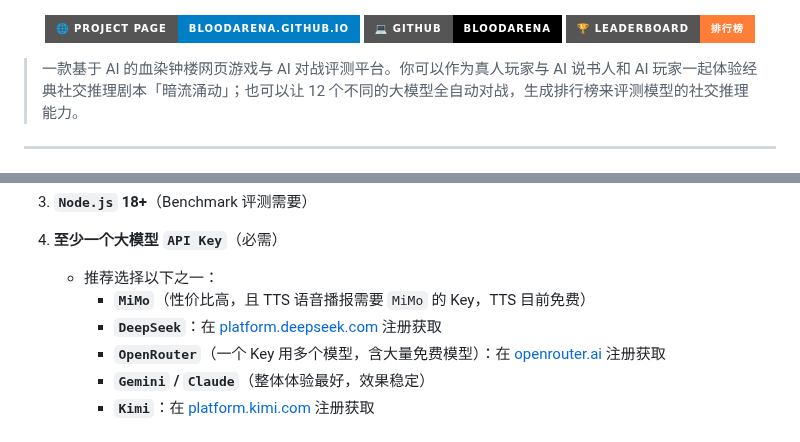
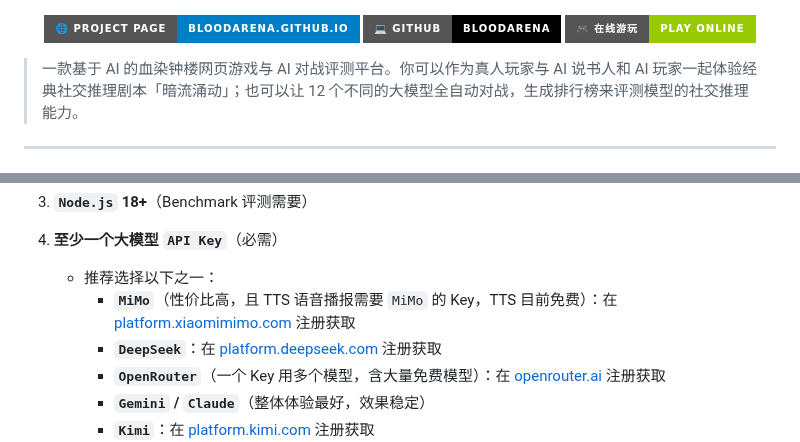
Before and after one commit to BloodArena/BloodArena, a Markdown page: README.md, 2 parts joined by grey strips. Drawn GitHub-style; badges without logos.

Commit message:
modified readme again

```diff
--- a/README.md
+++ b/README.md
@@ -7,7 +7,7 @@
 <p align="center">
   <a href="https://bloodarena.github.io/"><img src="https://img.shields.io/badge/🌐_Project_Page-bloodarena.github.io-blue?style=for-the-badge" alt="Project Page"></a>
   <a href="https://github.com/BloodArena/BloodArena"><img src="https://img.shields.io/badge/💻_GitHub-BloodArena-black?style=for-the-badge&logo=github" alt="GitHub"></a>
-  <a href="https://bloodarena.github.io/#rankings"><img src="https://img.shields.io/badge/🏆_Leaderboard-排行榜-orange?style=for-the-badge" alt="Leaderboard"></a>
+  <a href="https://bloodarena.github.io/BloodArena/"><img src="https://img.shields.io/badge/🎮_在线游玩-Play_Online-green?style=for-the-badge" alt="Play Online"></a>
 </p>
 
 > 一款基于 AI 的血染钟楼网页游戏与 AI 对战评测平台。你可以作为真人玩家与 AI 说书人和 AI 玩家一起体验经典社交推理剧本「暗流涌动」；也可以让 12 个不同的大模型全自动对战，生成排行榜来评测模型的社交推理能力。
@@ -66,7 +66,7 @@
 
 4. **至少一个大模型 `API Key`**（必需）
    - 推荐选择以下之一：
-     - **`MiMo`**（性价比高，且 TTS 语音播报需要 `MiMo` 的 Key，TTS 目前免费）
+     - **`MiMo`**（性价比高，且 TTS 语音播报需要 `MiMo` 的 Key，TTS 目前免费）：在 [platform.xiaomimimo.com](https://platform.xiaomimimo.com) 注册获取
      - **`DeepSeek`**：在 [platform.deepseek.com](https://platform.deepseek.com) 注册获取
      - **`OpenRouter`**（一个 Key 用多个模型，含大量免费模型）：在 [openrouter.ai](https://openrouter.ai) 注册获取
      - **`Gemini` / `Claude`**（整体体验最好，效果稳定）
```
Also changed, not shown: README_EN.md (+2 -2 lines).
